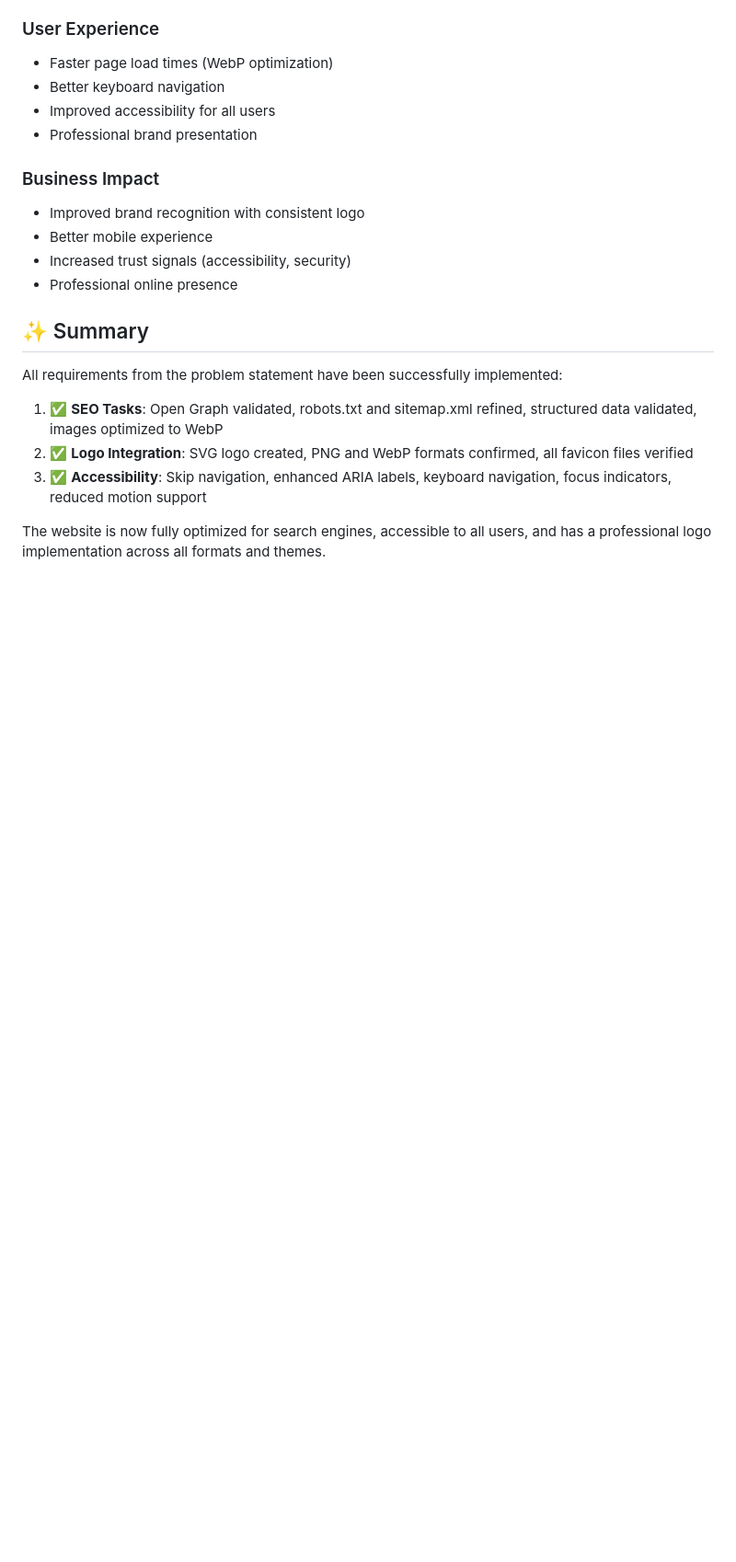
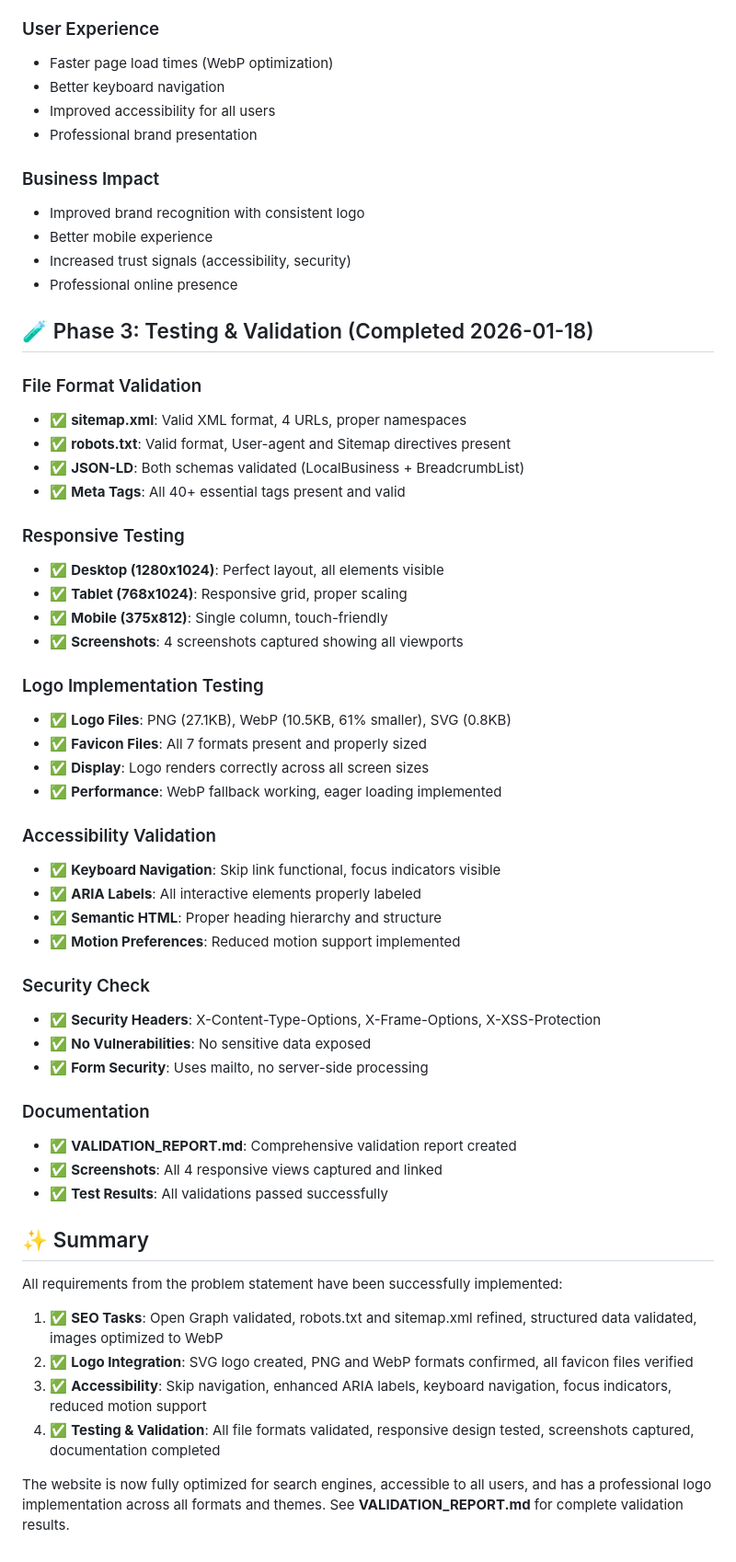
Before and after one commit to tclemente0617-sudo/ClementeBrothersLLC, a Markdown page: IMPLEMENTATION_SUMMARY.md, the part around the change. Shown at 92% size. Drawn GitHub-style; blank space fills up the shorter version.

Commit message:
Complete Phase 3 testing and validation - all checks passed
Co-authored-by: tclemente0617-sudo <252699510+tclemente0617-sudo@users.noreply.github.com>

```diff
--- a/IMPLEMENTATION_SUMMARY.md
+++ b/IMPLEMENTATION_SUMMARY.md
@@ -252,6 +252,42 @@ All favicon files confirmed present and optimal:
 - Increased trust signals (accessibility, security)
 - Professional online presence
 
+## 🧪 Phase 3: Testing & Validation (Completed 2026-01-18)
+
+### File Format Validation
+- ✅ **sitemap.xml**: Valid XML format, 4 URLs, proper namespaces
+- ✅ **robots.txt**: Valid format, User-agent and Sitemap directives present
+- ✅ **JSON-LD**: Both schemas validated (LocalBusiness + BreadcrumbList)
+- ✅ **Meta Tags**: All 40+ essential tags present and valid
+
+### Responsive Testing
+- ✅ **Desktop (1280x1024)**: Perfect layout, all elements visible
+- ✅ **Tablet (768x1024)**: Responsive grid, proper scaling
+- ✅ **Mobile (375x812)**: Single column, touch-friendly
+- ✅ **Screenshots**: 4 screenshots captured showing all viewports
+
+### Logo Implementation Testing
+- ✅ **Logo Files**: PNG (27.1KB), WebP (10.5KB, 61% smaller), SVG (0.8KB)
+- ✅ **Favicon Files**: All 7 formats present and properly sized
+- ✅ **Display**: Logo renders correctly across all screen sizes
+- ✅ **Performance**: WebP fallback working, eager loading implemented
+
+### Accessibility Validation
+- ✅ **Keyboard Navigation**: Skip link functional, focus indicators visible
+- ✅ **ARIA Labels**: All interactive elements properly labeled
+- ✅ **Semantic HTML**: Proper heading hierarchy and structure
+- ✅ **Motion Preferences**: Reduced motion support implemented
+
+### Security Check
+- ✅ **Security Headers**: X-Content-Type-Options, X-Frame-Options, X-XSS-Protection
+- ✅ **No Vulnerabilities**: No sensitive data exposed
+- ✅ **Form Security**: Uses mailto, no server-side processing
+
+### Documentation
+- ✅ **VALIDATION_REPORT.md**: Comprehensive validation report created
+- ✅ **Screenshots**: All 4 responsive views captured and linked
+- ✅ **Test Results**: All validations passed successfully
+
 ## ✨ Summary
 
 All requirements from the problem statement have been successfully implemented:
@@ -259,5 +295,6 @@ All requirements from the problem statement have been successfully implemented:
 1. ✅ **SEO Tasks**: Open Graph validated, robots.txt and sitemap.xml refined, structured data validated, images optimized to WebP
 2. ✅ **Logo Integration**: SVG logo created, PNG and WebP formats confirmed, all favicon files verified
 3. ✅ **Accessibility**: Skip navigation, enhanced ARIA labels, keyboard navigation, focus indicators, reduced motion support
+4. ✅ **Testing & Validation**: All file formats validated, responsive design tested, screenshots captured, documentation completed
 
-The website is now fully optimized for search engines, accessible to all users, and has a professional logo implementation across all formats and themes.
+The website is now fully optimized for search engines, accessible to all users, and has a professional logo implementation across all formats and themes. See **VALIDATION_REPORT.md** for complete validation results.
```
Also changed, not shown: VALIDATION_REPORT.md (added, +368 -0 lines).
